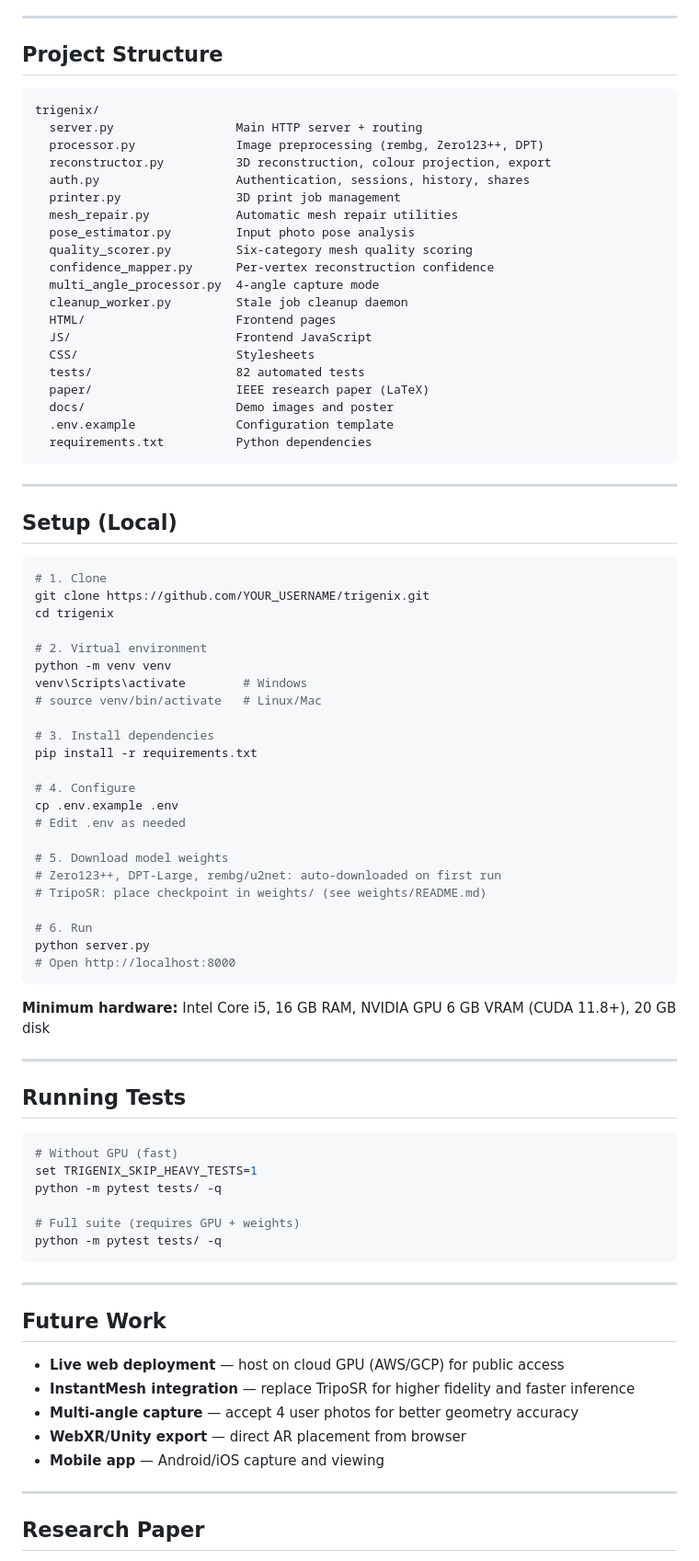
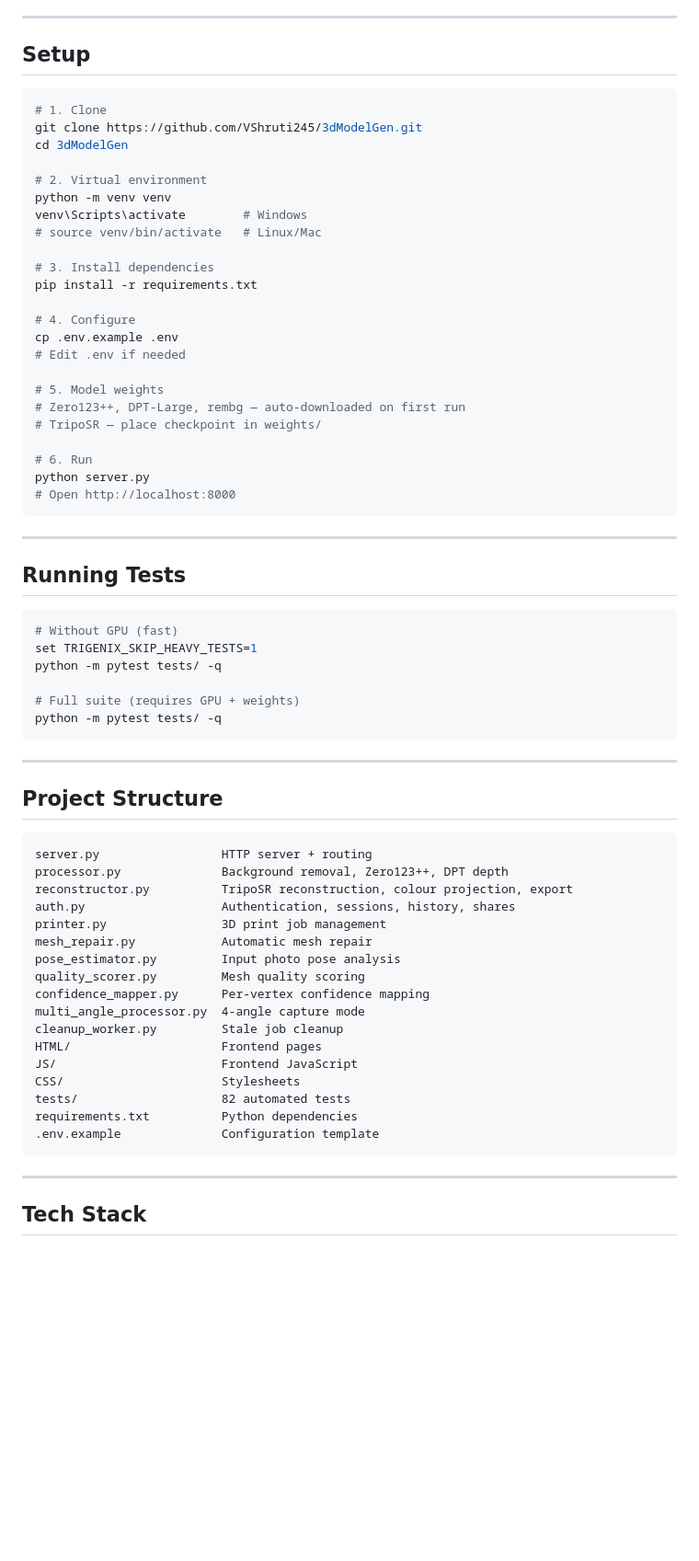
Before and after one commit to VShruti245/TriGenix, a Markdown page: README.md, the part around one of its changes. Shown at 92% size. Rendered like a GitHub page; blank space fills up the shorter version.

````diff
--- a/README.md
+++ b/README.md
@@ -107,39 +43,12 @@ Single photo  →  [Zero123++]  →  6 novel views
 
 ---
 
-## Project Structure
-
-```
-trigenix/
-  server.py                 Main HTTP server + routing
-  processor.py              Image preprocessing (rembg, Zero123++, DPT)
-  reconstructor.py          3D reconstruction, colour projection, export
-  auth.py                   Authentication, sessions, history, shares
-  printer.py                3D print job management
-  mesh_repair.py            Automatic mesh repair utilities
-  pose_estimator.py         Input photo pose analysis
-  quality_scorer.py         Six-category mesh quality scoring
-  confidence_mapper.py      Per-vertex reconstruction confidence
-  multi_angle_processor.py  4-angle capture mode
-  cleanup_worker.py         Stale job cleanup daemon
-  HTML/                     Frontend pages
-  JS/                       Frontend JavaScript
-  CSS/                      Stylesheets
-  tests/                    82 automated tests
-  paper/                    IEEE research paper (LaTeX)
-  docs/                     Demo images and poster
-  .env.example              Configuration template
-  requirements.txt          Python dependencies
-```
-
----
-
-## Setup (Local)
+## Setup
 
 ```bash
 # 1. Clone
-git clone https://github.com/YOUR_USERNAME/trigenix.git
-cd trigenix
+git clone https://github.com/VShruti245/3dModelGen.git
+cd 3dModelGen
 
 # 2. Virtual environment
 python -m venv venv
@@ -151,18 +60,16 @@ pip install -r requirements.txt
 
 # 4. Configure
 cp .env.example .env
-# Edit .env as needed
+# Edit .env if needed
 
-# 5. Download model weights
-# Zero123++, DPT-Large, rembg/u2net: auto-downloaded on first run
-# TripoSR: place checkpoint in weights/ (see weights/README.md)
+# 5. Model weights
+# Zero123++, DPT-Large, rembg — auto-downloaded on first run
+# TripoSR — place checkpoint in weights/
 
 # 6. Run
 python server.py
 # Open http://localhost:8000
 ```
-
-**Minimum hardware:** Intel Core i5, 16 GB RAM, NVIDIA GPU 6 GB VRAM (CUDA 11.8+), 20 GB disk
 
 ---
 
@@ -179,15 +86,29 @@ python -m pytest tests/ -q
 
 ---
 
-## Future Work
+## Project Structure
 
-- **Live web deployment** — host on cloud GPU (AWS/GCP) for public access
-- **InstantMesh integration** — replace TripoSR for higher fidelity and faster inference
-- **Multi-angle capture** — accept 4 user photos for better geometry accuracy
-- **WebXR/Unity export** — direct AR placement from browser
-- **Mobile app** — Android/iOS capture and viewing
+```
+server.py                 HTTP server + routing
+processor.py              Background removal, Zero123++, DPT depth
+reconstructor.py          TripoSR reconstruction, colour projection, export
+auth.py                   Authentication, sessions, history, shares
+printer.py                3D print job management
+mesh_repair.py            Automatic mesh repair
+pose_estimator.py         Input photo pose analysis
+quality_scorer.py         Mesh quality scoring
+confidence_mapper.py      Per-vertex confidence mapping
+multi_angle_processor.py  4-angle capture mode
+cleanup_worker.py         Stale job cleanup
+HTML/                     Frontend pages
+JS/                       Frontend JavaScript
+CSS/                      Stylesheets
+tests/                    82 automated tests
+requirements.txt          Python dependencies
+.env.example              Configuration template
+```
 
 ---
 
-## Research Paper
+## Tech Stack
 
````
Also changed, not shown: other parts of README.md (+53 -92 lines).
